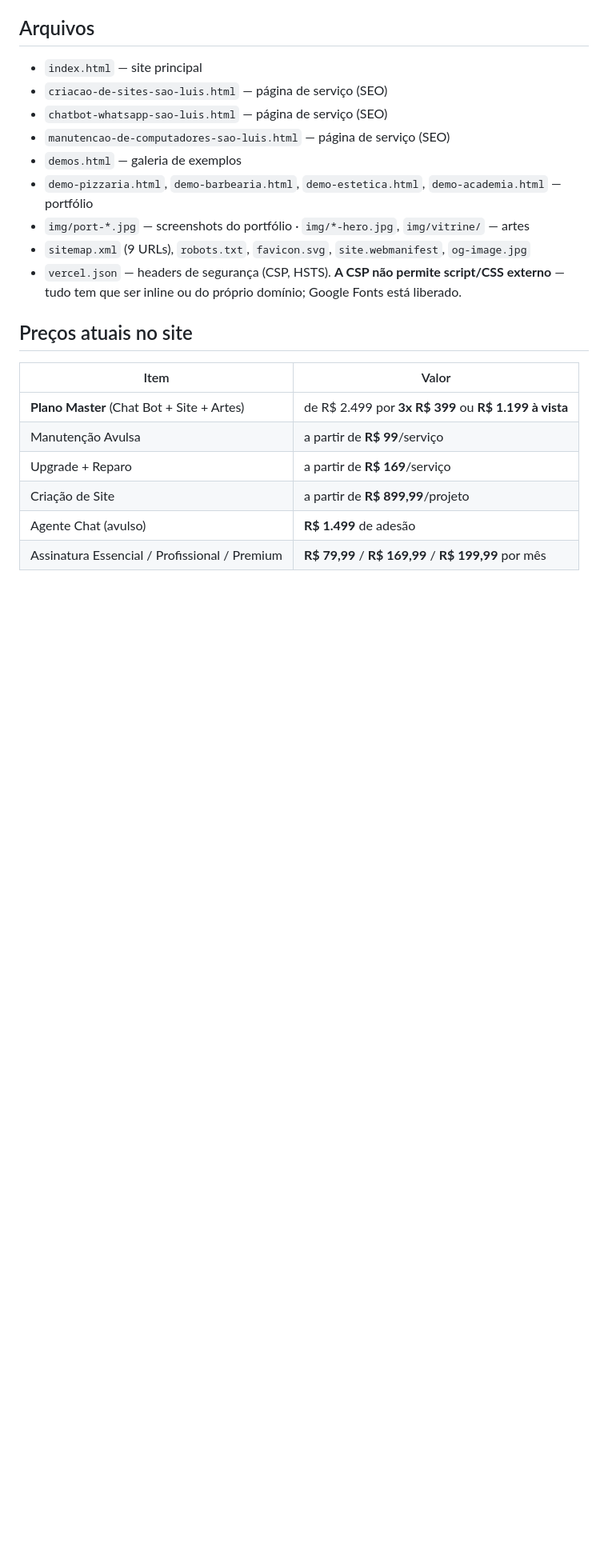
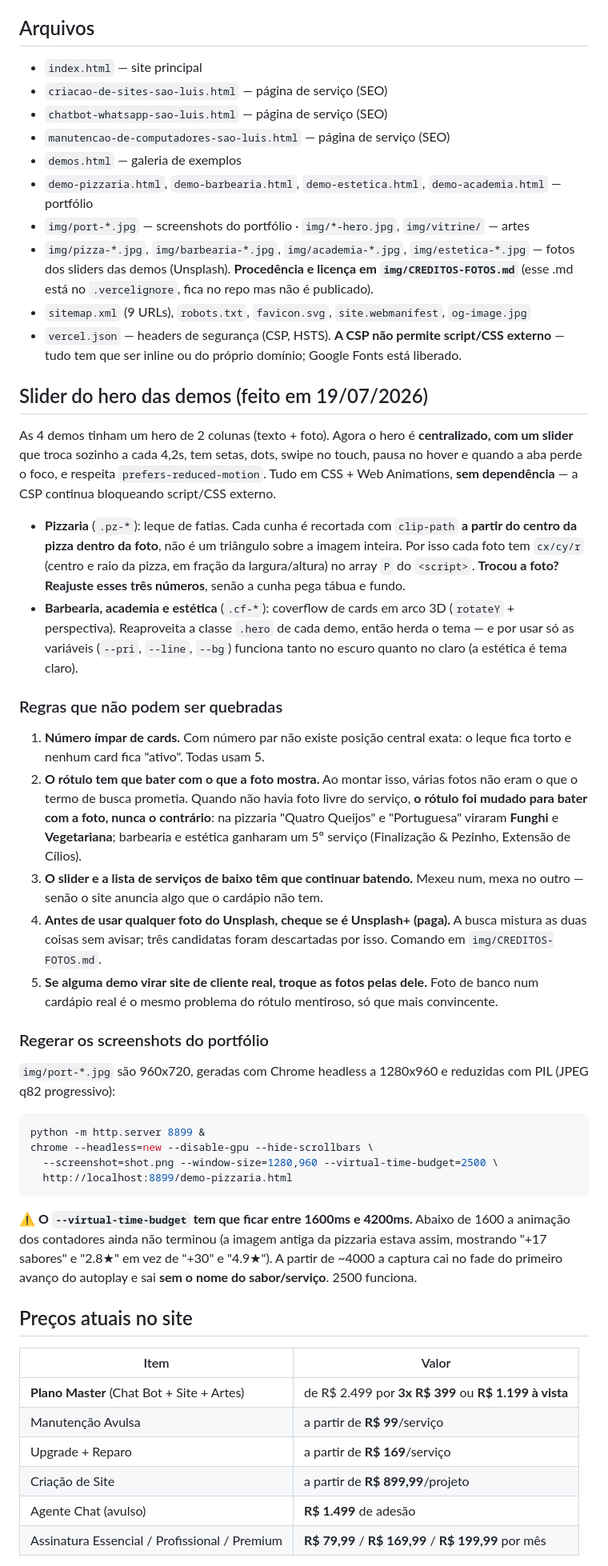
Before and after one commit to LuanDev27/bytefix, a Markdown page: HANDOFF.md, the part around one of its changes. Shown at 80% size. Rendered like a GitHub page; blank space fills up the shorter version.

Commit message:
docs: atualiza HANDOFF com o slider das demos e suas armadilhas
O documento ainda descrevia o hero antigo de 2 colunas das 4 demos.

Acrescenta uma secao sobre o slider (leque de fatias na pizzaria,
coverflow nas outras tres) e, principalmente, o que nao e obvio olhando
o codigo:

- numero impar de cards e obrigatorio: com par nao existe posicao
  central e nenhum card fica ativo;
- as fatias da pizzaria sao recortadas a partir do centro da pizza
  dentro da foto, entao trocar a foto exige reajustar cx/cy/r;
- o rotulo tem que bater com o que a foto mostra, e o slider tem que
  bater com a lista de servicos de baixo;
- a busca do Unsplash mistura fotos livres e Unsplash+ (pagas) sem
  avisar — checar antes de usar;
- o virtual-time-budget para regerar os screenshots do portfolio tem
  janela util entre 1600ms e 4200ms.

Registra tambem por que o header das demos tem padding-top de 42px (a
faixa .demoflag cobria o logo) e por que o dropdown mobile usa
top:100%, e lista os 6 arquivos sem uso deixados fora dos commits, que
sao a razao do git status aparecer sujo.

Co-Authored-By: Claude Opus 4.8 <noreply@anthropic.com>

````diff
--- a/HANDOFF.md
+++ b/HANDOFF.md
@@ -35,9 +35,62 @@ automação no WhatsApp.
 - `demos.html` — galeria de exemplos
 - `demo-pizzaria.html`, `demo-barbearia.html`, `demo-estetica.html`, `demo-academia.html` — portfólio
 - `img/port-*.jpg` — screenshots do portfólio · `img/*-hero.jpg`, `img/vitrine/` — artes
+- `img/pizza-*.jpg`, `img/barbearia-*.jpg`, `img/academia-*.jpg`, `img/estetica-*.jpg` —
+  fotos dos sliders das demos (Unsplash). **Procedência e licença em `img/CREDITOS-FOTOS.md`**
+  (esse .md está no `.vercelignore`, fica no repo mas não é publicado).
 - `sitemap.xml` (9 URLs), `robots.txt`, `favicon.svg`, `site.webmanifest`, `og-image.jpg`
 - `vercel.json` — headers de segurança (CSP, HSTS). **A CSP não permite script/CSS externo** —
   tudo tem que ser inline ou do próprio domínio; Google Fonts está liberado.
+
+## Slider do hero das demos (feito em 19/07/2026)
+
+As 4 demos tinham um hero de 2 colunas (texto + foto). Agora o hero é **centralizado, com um
+slider** que troca sozinho a cada 4,2s, tem setas, dots, swipe no touch, pausa no hover e
+quando a aba perde o foco, e respeita `prefers-reduced-motion`. Tudo em CSS + Web Animations,
+**sem dependência** — a CSP continua bloqueando script/CSS externo.
+
+- **Pizzaria** (`.pz-*`): leque de fatias. Cada cunha é recortada com `clip-path` **a partir do
+  centro da pizza dentro da foto**, não é um triângulo sobre a imagem inteira. Por isso cada
+  foto tem `cx/cy/r` (centro e raio da pizza, em fração da largura/altura) no array `P` do
+  `<script>`. **Trocou a foto? Reajuste esses três números**, senão a cunha pega tábua e fundo.
+- **Barbearia, academia e estética** (`.cf-*`): coverflow de cards em arco 3D (`rotateY` +
+  perspectiva). Reaproveita a classe `.hero` de cada demo, então herda o tema — e por usar só
+  as variáveis (`--pri`, `--line`, `--bg`) funciona tanto no escuro quanto no claro (a
+  estética é tema claro).
+
+### Regras que não podem ser quebradas
+
+1. **Número ímpar de cards.** Com número par não existe posição central exata: o leque fica
+   torto e nenhum card fica "ativo". Todas usam 5.
+2. **O rótulo tem que bater com o que a foto mostra.** Ao montar isso, várias fotos não eram o
+   que o termo de busca prometia. Quando não havia foto livre do serviço, **o rótulo foi mudado
+   para bater com a foto, nunca o contrário**: na pizzaria "Quatro Queijos" e "Portuguesa"
+   viraram **Funghi** e **Vegetariana**; barbearia e estética ganharam um 5º serviço
+   (Finalização & Pezinho, Extensão de Cílios).
+3. **O slider e a lista de serviços de baixo têm que continuar batendo.** Mexeu num, mexa no
+   outro — senão o site anuncia algo que o cardápio não tem.
+4. **Antes de usar qualquer foto do Unsplash, cheque se é Unsplash+ (paga).** A busca mistura
+   as duas coisas sem avisar; três candidatas foram descartadas por isso. Comando em
+   `img/CREDITOS-FOTOS.md`.
+5. **Se alguma demo virar site de cliente real, troque as fotos pelas dele.** Foto de banco num
+   cardápio real é o mesmo problema do rótulo mentiroso, só que mais convincente.
+
+### Regerar os screenshots do portfólio
+
+`img/port-*.jpg` são 960x720, geradas com Chrome headless a 1280x960 e reduzidas com PIL
+(JPEG q82 progressivo):
+
+```bash
+python -m http.server 8899 &
+chrome --headless=new --disable-gpu --hide-scrollbars \
+  --screenshot=shot.png --window-size=1280,960 --virtual-time-budget=2500 \
+  http://localhost:8899/demo-pizzaria.html
+```
+
+⚠️ **O `--virtual-time-budget` tem que ficar entre 1600ms e 4200ms.** Abaixo de 1600 a animação
+dos contadores ainda não terminou (a imagem antiga da pizzaria estava assim, mostrando
+"+17 sabores" e "2.8★" em vez de "+30" e "4.9★"). A partir de ~4000 a captura cai no fade do
+primeiro avanço do autoplay e sai **sem o nome do sabor/serviço**. 2500 funciona.
 
 ## Preços atuais no site
 | Item | Valor |
````
Also changed, not shown: other parts of HANDOFF.md (+12 -1 lines).
